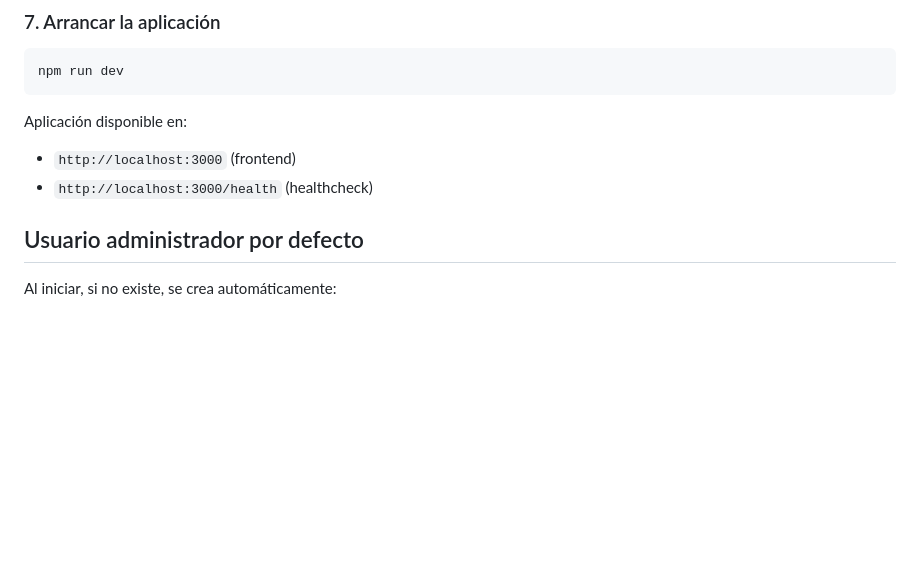
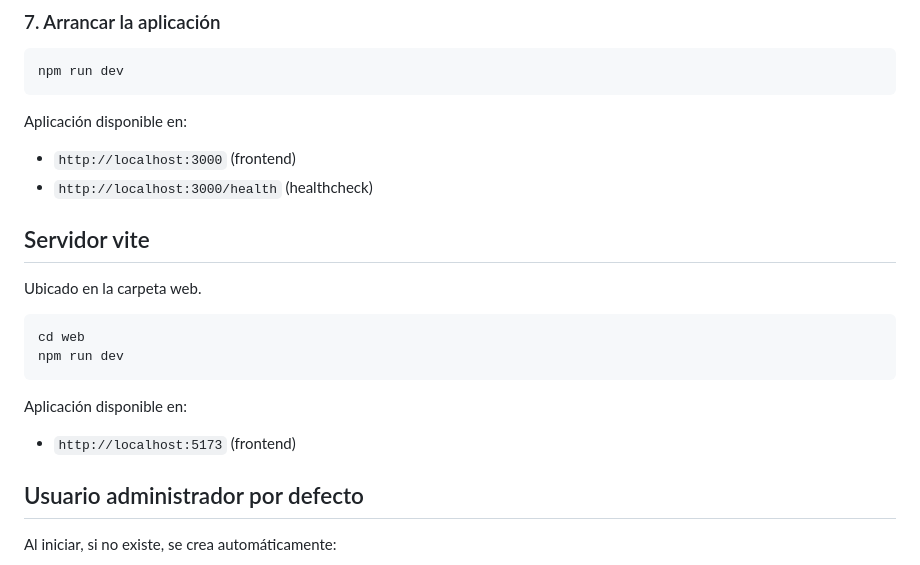
Before and after one commit to aaronblanco/SSBW, a Markdown page: README.md, the part around the change. GitHub-like rendering; blank space fills up the shorter version.

Commit message:
Update README
Actualizar instrucciones servidor vite.

````diff
--- a/README.md
+++ b/README.md
@@ -70,6 +70,16 @@ Aplicación disponible en:
 
 - `http://localhost:3000` (frontend)
 - `http://localhost:3000/health` (healthcheck)
+## Servidor vite
+
+Ubicado en la carpeta web.
+```bash
+cd web
+npm run dev
+```
+Aplicación disponible en:
+
+- `http://localhost:5173` (frontend)
 
 ## Usuario administrador por defecto
 
````
